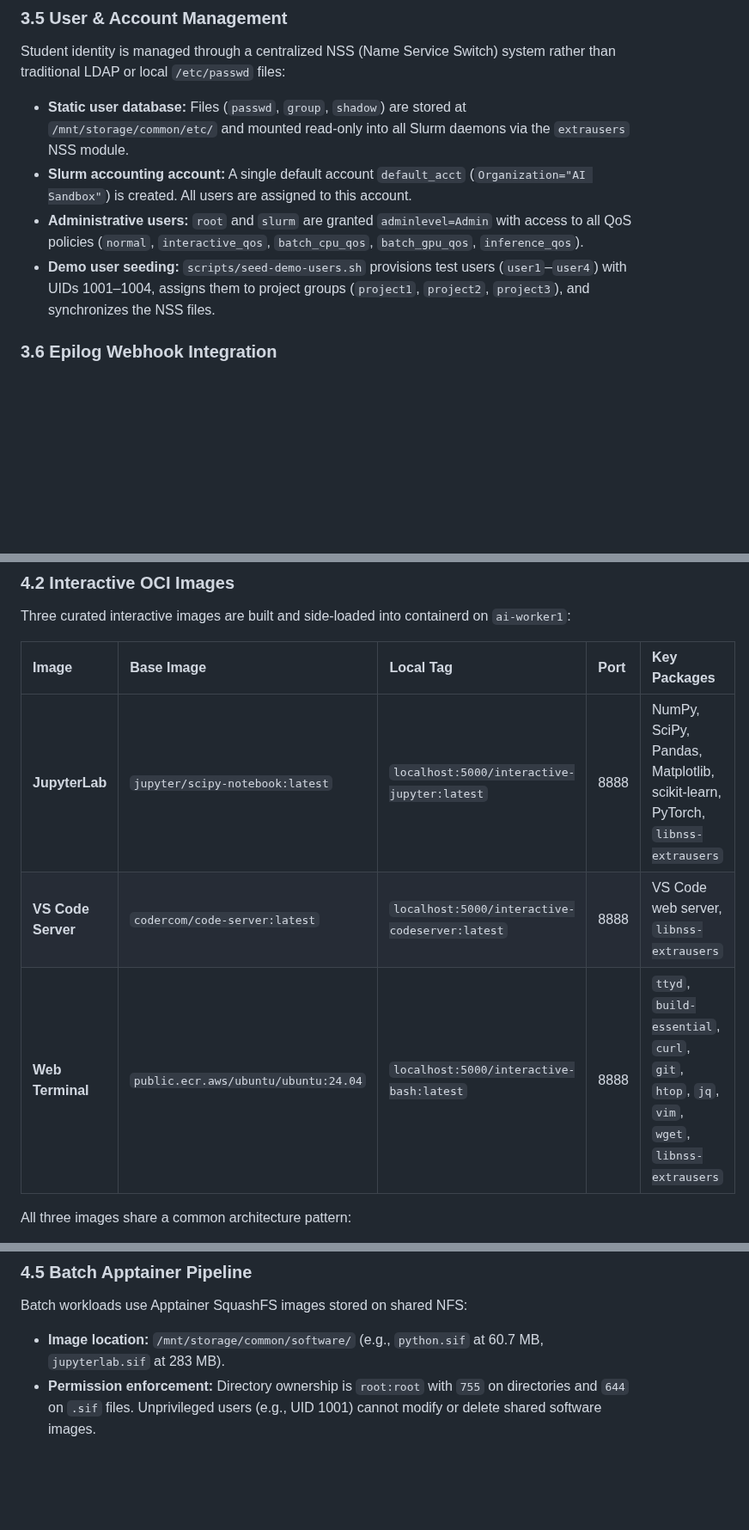
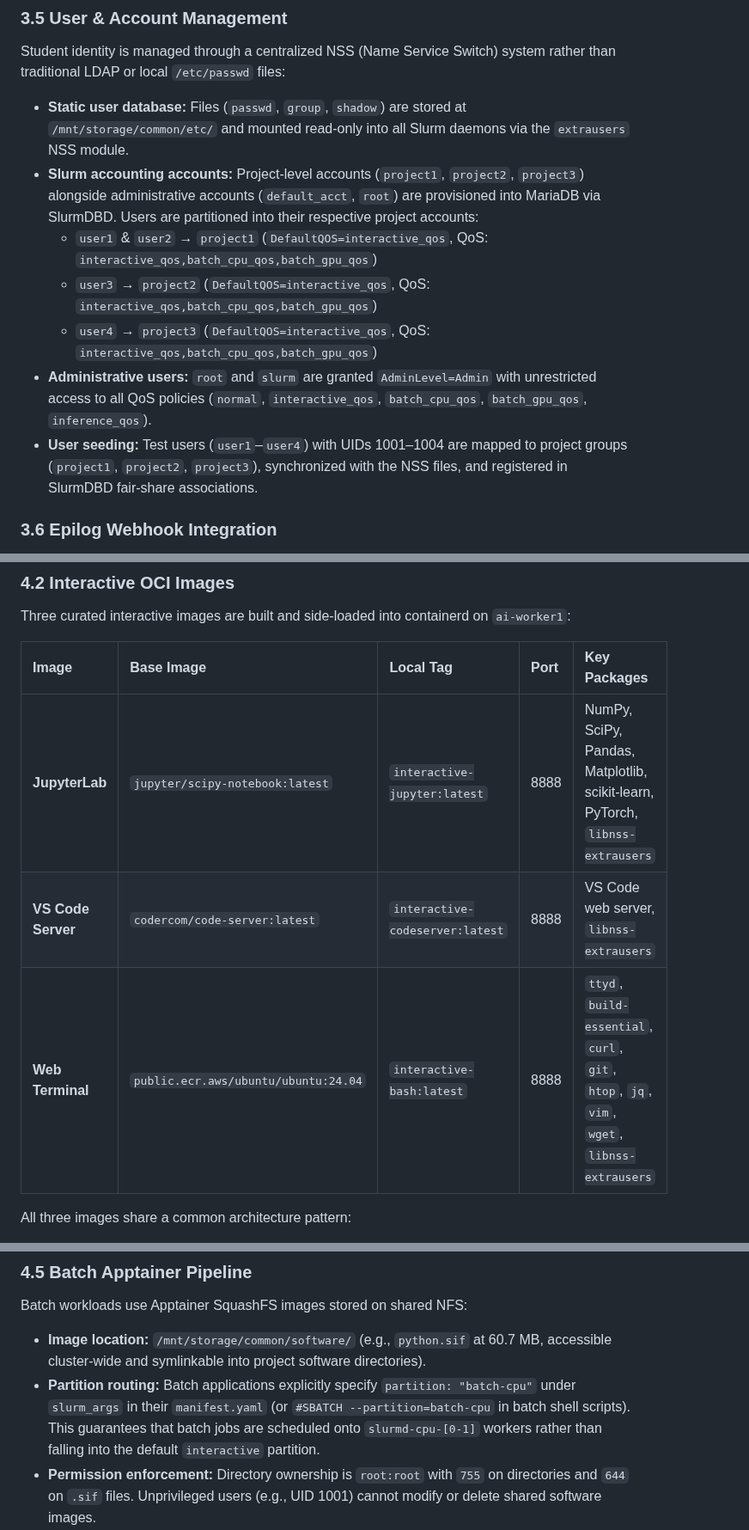
Before and after one commit to khemingkapat/ai_sandbox, a Markdown page: docs/BACKEND_DEPLOYMENT_REPORT.md, 3 parts joined by grey strips. Shown at 86% size. Drawn GitHub-style; blank space fills up the shorter version.

Commit message:
docs: align deployment report with verified accounting, side-loaded images, and traefik routing

```diff
--- a/docs/BACKEND_DEPLOYMENT_REPORT.md
+++ b/docs/BACKEND_DEPLOYMENT_REPORT.md
@@ -358,9 +358,12 @@ This ensures that a student's batch job cannot escape its Slurm-assigned CPU or
 Student identity is managed through a centralized NSS (Name Service Switch) system rather than traditional LDAP or local `/etc/passwd` files:
 
 - **Static user database:** Files (`passwd`, `group`, `shadow`) are stored at `/mnt/storage/common/etc/` and mounted read-only into all Slurm daemons via the `extrausers` NSS module.
-- **Slurm accounting account:** A single default account `default_acct` (`Organization="AI Sandbox"`) is created. All users are assigned to this account.
-- **Administrative users:** `root` and `slurm` are granted `adminlevel=Admin` with access to all QoS policies (`normal`, `interactive_qos`, `batch_cpu_qos`, `batch_gpu_qos`, `inference_qos`).
-- **Demo user seeding:** `scripts/seed-demo-users.sh` provisions test users (`user1`–`user4`) with UIDs 1001–1004, assigns them to project groups (`project1`, `project2`, `project3`), and synchronizes the NSS files.
+- **Slurm accounting accounts:** Project-level accounts (`project1`, `project2`, `project3`) alongside administrative accounts (`default_acct`, `root`) are provisioned into MariaDB via SlurmDBD. Users are partitioned into their respective project accounts:
+  - `user1` & `user2` → `project1` (`DefaultQOS=interactive_qos`, QoS: `interactive_qos,batch_cpu_qos,batch_gpu_qos`)
+  - `user3` → `project2` (`DefaultQOS=interactive_qos`, QoS: `interactive_qos,batch_cpu_qos,batch_gpu_qos`)
+  - `user4` → `project3` (`DefaultQOS=interactive_qos`, QoS: `interactive_qos,batch_cpu_qos,batch_gpu_qos`)
+- **Administrative users:** `root` and `slurm` are granted `AdminLevel=Admin` with unrestricted access to all QoS policies (`normal`, `interactive_qos`, `batch_cpu_qos`, `batch_gpu_qos`, `inference_qos`).
+- **User seeding:** Test users (`user1`–`user4`) with UIDs 1001–1004 are mapped to project groups (`project1`, `project2`, `project3`), synchronized with the NSS files, and registered in SlurmDBD fair-share associations.
 
 ### 3.6 Epilog Webhook Integration
 
@@ -414,9 +417,9 @@ Three curated interactive images are built and side-loaded into containerd on `a
 
 | Image | Base Image | Local Tag | Port | Key Packages |
 | :--- | :--- | :--- | :--- | :--- |
-| **JupyterLab** | `jupyter/scipy-notebook:latest` | `localhost:5000/interactive-jupyter:latest` | 8888 | NumPy, SciPy, Pandas, Matplotlib, scikit-learn, PyTorch, `libnss-extrausers` |
-| **VS Code Server** | `codercom/code-server:latest` | `localhost:5000/interactive-codeserver:latest` | 8888 | VS Code web server, `libnss-extrausers` |
-| **Web Terminal** | `public.ecr.aws/ubuntu/ubuntu:24.04` | `localhost:5000/interactive-bash:latest` | 8888 | `ttyd`, `build-essential`, `curl`, `git`, `htop`, `jq`, `vim`, `wget`, `libnss-extrausers` |
+| **JupyterLab** | `jupyter/scipy-notebook:latest` | `interactive-jupyter:latest` | 8888 | NumPy, SciPy, Pandas, Matplotlib, scikit-learn, PyTorch, `libnss-extrausers` |
+| **VS Code Server** | `codercom/code-server:latest` | `interactive-codeserver:latest` | 8888 | VS Code web server, `libnss-extrausers` |
+| **Web Terminal** | `public.ecr.aws/ubuntu/ubuntu:24.04` | `interactive-bash:latest` | 8888 | `ttyd`, `build-essential`, `curl`, `git`, `htop`, `jq`, `vim`, `wget`, `libnss-extrausers` |
 
 All three images share a common architecture pattern:
 1. Install `libnss-extrausers` and configure `/etc/nsswitch.conf` (`passwd: files extrausers`, `group: files extrausers`).
@@ -456,7 +459,8 @@ In the Proxmox production-grade environment, running an unauthenticated Docker d
 
 Batch workloads use Apptainer SquashFS images stored on shared NFS:
 
-- **Image location:** `/mnt/storage/common/software/` (e.g., `python.sif` at 60.7 MB, `jupyterlab.sif` at 283 MB).
+- **Image location:** `/mnt/storage/common/software/` (e.g., `python.sif` at 60.7 MB, accessible cluster-wide and symlinkable into project software directories).
+- **Partition routing:** Batch applications explicitly specify `partition: "batch-cpu"` under `slurm_args` in their `manifest.yaml` (or `#SBATCH --partition=batch-cpu` in batch shell scripts). This guarantees that batch jobs are scheduled onto `slurmd-cpu-[0-1]` workers rather than falling into the default `interactive` partition.
 - **Permission enforcement:** Directory ownership is `root:root` with `755` on directories and `644` on `.sif` files. Unprivileged users (e.g., UID 1001) cannot modify or delete shared software images.
 - **Execution model:** Students submit `sbatch` scripts that invoke `apptainer exec /mnt/storage/common/software/python.sif python3 script.py`. The SquashFS image is streamed directly from NFS into the Linux kernel page cache — no local disk staging is required.
 - **Apptainer configuration:** Rootless execution is enabled via `proot` (`allow setuid = no` in `apptainer.conf`), avoiding the need for `--privileged` security context on worker pods.
```
Also changed, not shown: other parts of docs/BACKEND_DEPLOYMENT_REPORT.md (+8 -6 lines).
